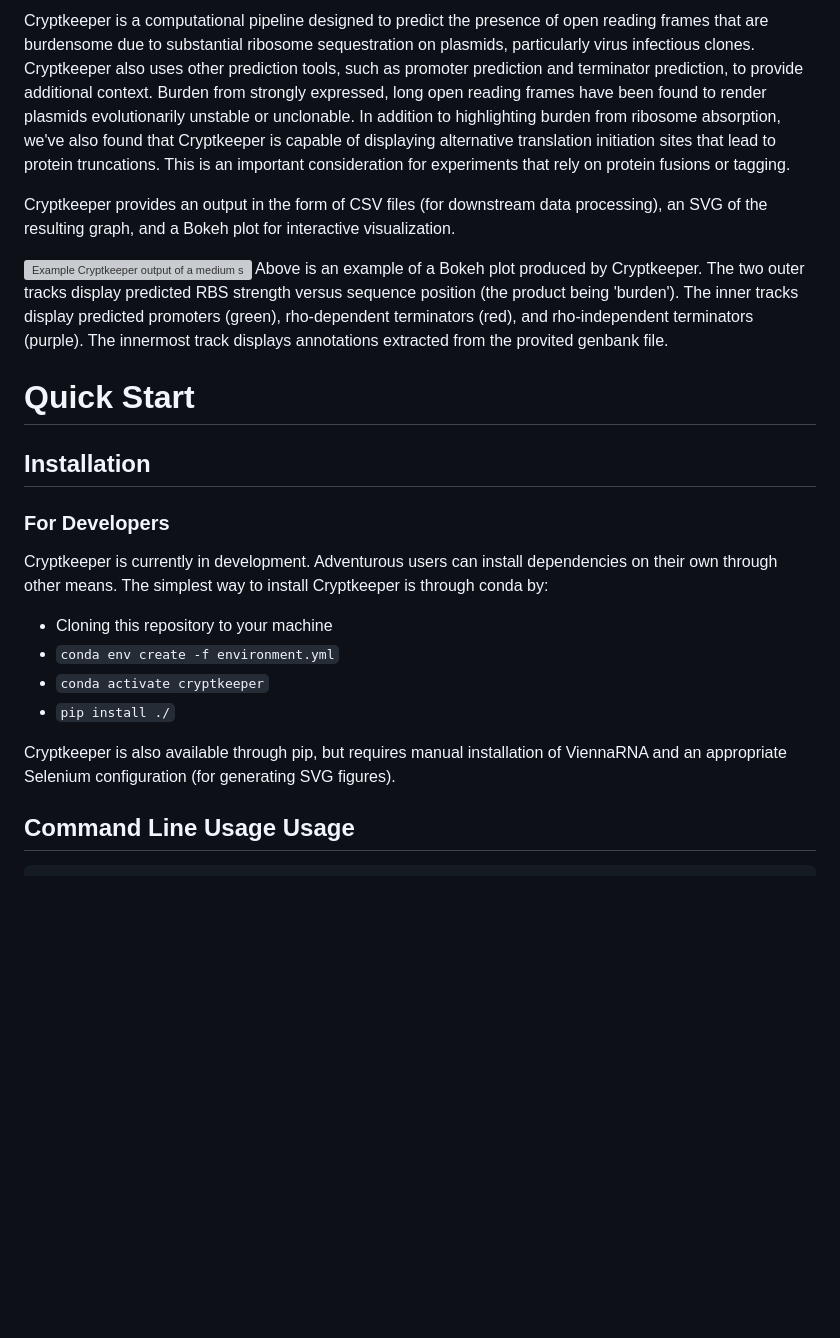
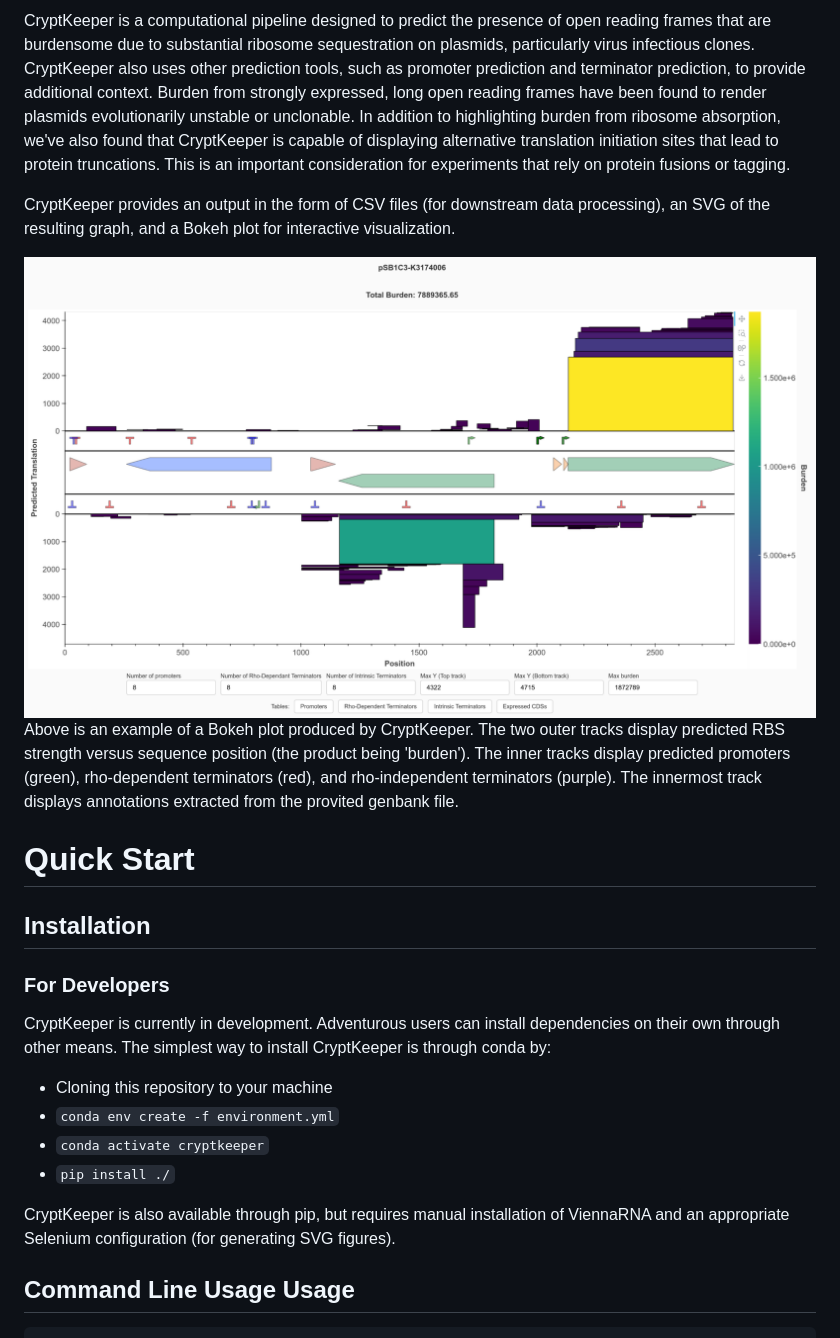
Before and after one commit to barricklab/cryptkeeper, a Markdown page: README.md, the part around the change printed below. GitHub-like rendering; pictures changed too: examples/output.png (added); blank space fills up the shorter version; grey boxes are pictures that could not be loaded.

Commit message:
README pt2

```diff
--- a/README.md
+++ b/README.md
@@ -3,13 +3,13 @@
 
 
-Cryptkeeper is a computational pipeline designed to predict the presence of open reading frames that are burdensome due to substantial ribosome sequestration on plasmids, particularly virus infectious clones. Cryptkeeper also uses other prediction tools, such as promoter prediction and terminator prediction, to provide additional context. Burden from strongly expressed, long open reading frames have been found to render plasmids evolutionarily unstable or unclonable. In addition to highlighting burden from ribosome absorption, we've also found that Cryptkeeper is capable of displaying alternative translation initiation sites that lead to protein truncations. This is an important consideration for experiments that rely on protein fusions or tagging.
+CryptKeeper is a computational pipeline designed to predict the presence of open reading frames that are burdensome due to substantial ribosome sequestration on plasmids, particularly virus infectious clones. CryptKeeper also uses other prediction tools, such as promoter prediction and terminator prediction, to provide additional context. Burden from strongly expressed, long open reading frames have been found to render plasmids evolutionarily unstable or unclonable. In addition to highlighting burden from ribosome absorption, we've also found that CryptKeeper is capable of displaying alternative translation initiation sites that lead to protein truncations. This is an important consideration for experiments that rely on protein fusions or tagging.
 
 
-Cryptkeeper provides an output in the form of CSV files (for downstream data processing), an SVG of the resulting graph, and a Bokeh plot for interactive visualization.
+CryptKeeper provides an output in the form of CSV files (for downstream data processing), an SVG of the resulting graph, and a Bokeh plot for interactive visualization.
 
 
-![Example Cryptkeeper output of a medium strength BFP expression plasmid.](./examples/JEB1207/output_screenshot.png)
-Above is an example of a Bokeh plot produced by Cryptkeeper. The two outer tracks display predicted RBS strength versus sequence position (the product being 'burden'). The inner tracks display predicted promoters (green), rho-dependent terminators (red), and rho-independent terminators (purple). The innermost track displays annotations extracted from the provited genbank file.
+![Example CryptKeeper output of a medium strength BFP expression plasmid.](./examples/output.png)
+Above is an example of a Bokeh plot produced by CryptKeeper. The two outer tracks display predicted RBS strength versus sequence position (the product being 'burden'). The inner tracks display predicted promoters (green), rho-dependent terminators (red), and rho-independent terminators (purple). The innermost track displays annotations extracted from the provited genbank file.
 
 
 # Quick Start
@@ -17,7 +17,7 @@ Above is an example of a Bokeh plot produced by Cryptkeeper. The two outer track
 
 
 ### For Developers
-Cryptkeeper is currently in development. Adventurous users can install dependencies on their own through other means. The simplest way to install Cryptkeeper is through conda by:
+CryptKeeper is currently in development. Adventurous users can install dependencies on their own through other means. The simplest way to install CryptKeeper is through conda by:
 
 
 * Cloning this repository to your machine
@@ -26,7 +26,7 @@ Cryptkeeper is currently in development. Adventurous users can install dependenc
 * `pip install ./`
 
 
-Cryptkeeper is also available through pip, but requires manual installation of ViennaRNA and an appropriate Selenium configuration (for generating SVG figures).
+CryptKeeper is also available through pip, but requires manual installation of ViennaRNA and an appropriate Selenium configuration (for generating SVG figures).
 
 
 ## Command Line Usage Usage
```
Also changed, not shown: other parts of README.md (+9 -9 lines), 2 other files.
